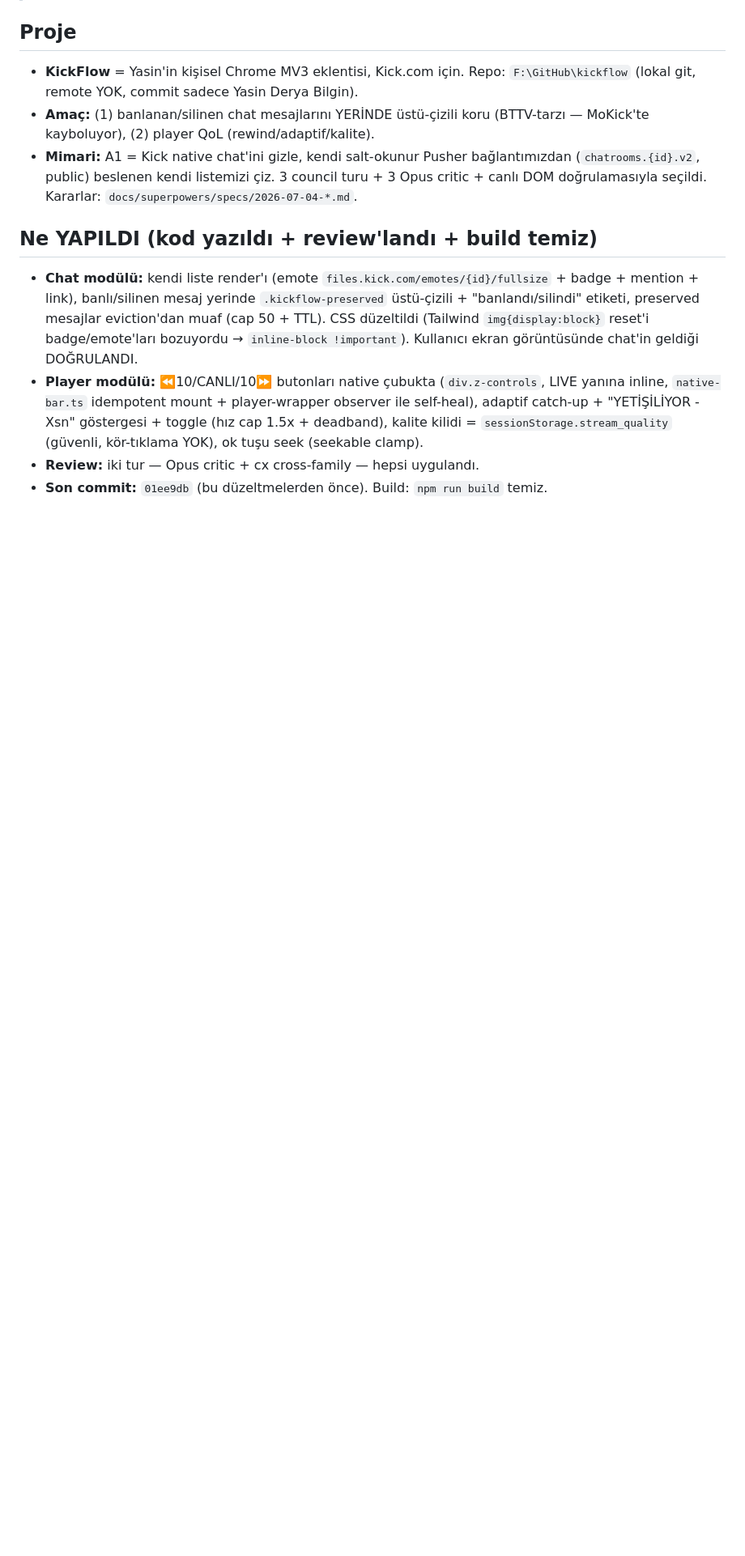
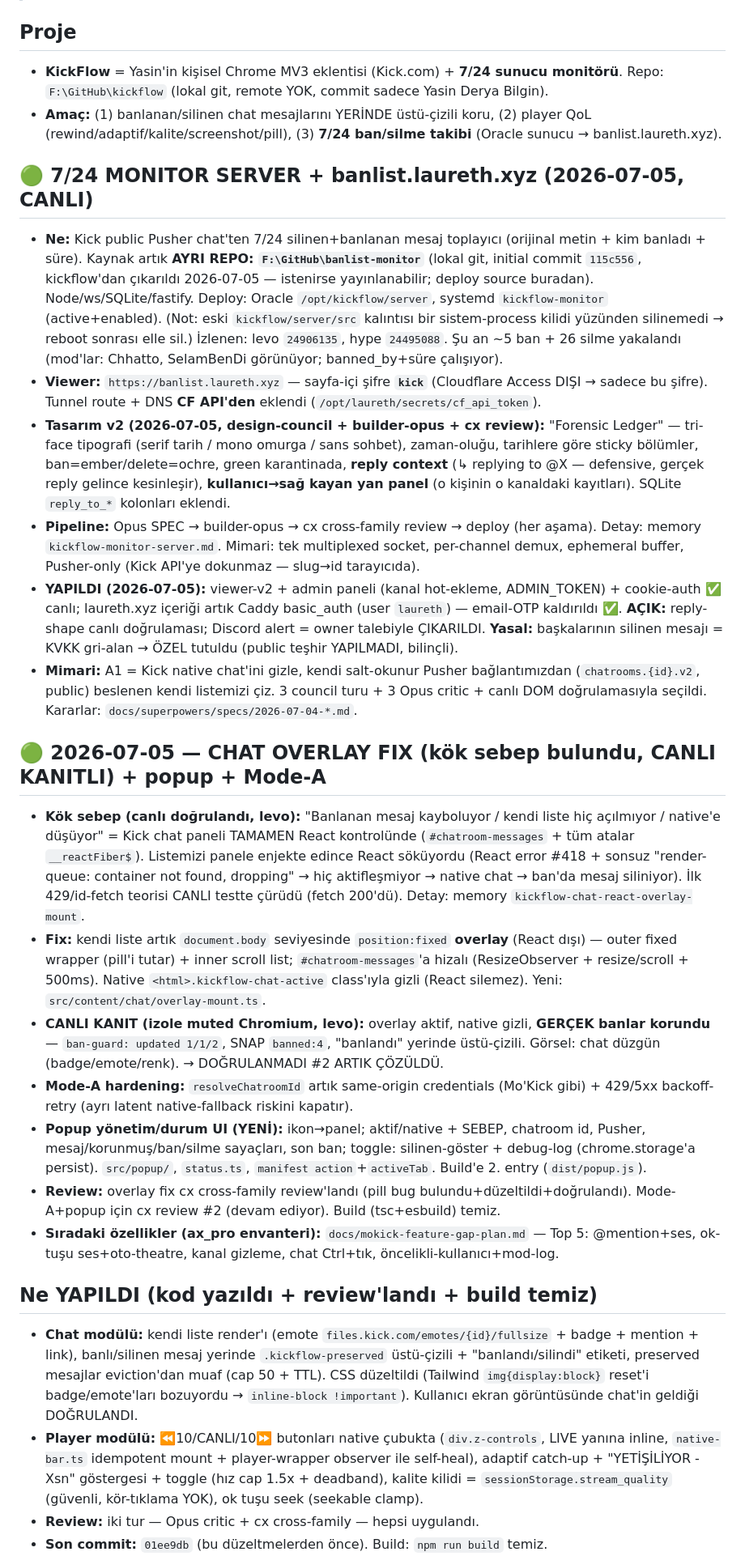
Before and after one commit to ydbilgin/kickflow, a Markdown page: CURRENT_STATUS.md, the part around one of its changes. Shown at 81% size. GitHub-like rendering; blank space fills up the shorter version.

```diff
--- a/CURRENT_STATUS.md
+++ b/CURRENT_STATUS.md
@@ -5,8 +5,24 @@
 
 ## Proje
-- **KickFlow** = Yasin'in kişisel Chrome MV3 eklentisi, Kick.com için. Repo: `F:\GitHub\kickflow` (lokal git, remote YOK, commit sadece Yasin Derya Bilgin).
-- **Amaç:** (1) banlanan/silinen chat mesajlarını YERİNDE üstü-çizili koru (BTTV-tarzı — MoKick'te kayboluyor), (2) player QoL (rewind/adaptif/kalite).
+- **KickFlow** = Yasin'in kişisel Chrome MV3 eklentisi (Kick.com) + **7/24 sunucu monitörü**. Repo: `F:\GitHub\kickflow` (lokal git, remote YOK, commit sadece Yasin Derya Bilgin).
+- **Amaç:** (1) banlanan/silinen chat mesajlarını YERİNDE üstü-çizili koru, (2) player QoL (rewind/adaptif/kalite/screenshot/pill), (3) **7/24 ban/silme takibi** (Oracle sunucu → banlist.laureth.xyz).
+
+## 🟢 7/24 MONITOR SERVER + banlist.laureth.xyz (2026-07-05, CANLI)
+- **Ne:** Kick public Pusher chat'ten 7/24 silinen+banlanan mesaj toplayıcı (orijinal metin + kim banladı + süre). Kaynak artık **AYRI REPO: `F:\GitHub\banlist-monitor`** (lokal git, initial commit `115c556`, kickflow'dan çıkarıldı 2026-07-05 — istenirse yayınlanabilir; deploy source buradan). Node/ws/SQLite/fastify. Deploy: Oracle `/opt/kickflow/server`, systemd `kickflow-monitor` (active+enabled). (Not: eski `kickflow/server/src` kalıntısı bir sistem-process kilidi yüzünden silinemedi → reboot sonrası elle sil.) İzlenen: levo `24906135`, hype `24495088`. Şu an ~5 ban + 26 silme yakalandı (mod'lar: Chhatto, SelamBenDi görünüyor; banned_by+süre çalışıyor).
+- **Viewer:** `https://banlist.laureth.xyz` — sayfa-içi şifre **`kick`** (Cloudflare Access DIŞI → sadece bu şifre). Tunnel route + DNS **CF API'den** eklendi (`/opt/laureth/secrets/cf_api_token`).
+- **Tasarım v2 (2026-07-05, design-council + builder-opus + cx review):** "Forensic Ledger" — tri-face tipografi (serif tarih / mono omurga / sans sohbet), zaman-oluğu, tarihlere göre sticky bölümler, ban=ember/delete=ochre, green karantinada, **reply context** (↳ replying to @X — defensive, gerçek reply gelince kesinleşir), **kullanıcı→sağ kayan yan panel** (o kişinin o kanaldaki kayıtları). SQLite `reply_to_*` kolonları eklendi.
+- **Pipeline:** Opus SPEC → builder-opus → cx cross-family review → deploy (her aşama). Detay: memory `kickflow-monitor-server.md`. Mimari: tek multiplexed socket, per-channel demux, ephemeral buffer, Pusher-only (Kick API'ye dokunmaz — slug→id tarayıcıda).
+- **YAPILDI (2026-07-05):** viewer-v2 + admin paneli (kanal hot-ekleme, ADMIN_TOKEN) + cookie-auth ✅ canlı; laureth.xyz içeriği artık Caddy basic_auth (user `laureth`) — email-OTP kaldırıldı ✅. **AÇIK:** reply-shape canlı doğrulaması; Discord alert = owner talebiyle ÇIKARILDI. **Yasal:** başkalarının silinen mesajı = KVKK gri-alan → ÖZEL tutuldu (public teşhir YAPILMADI, bilinçli).
 - **Mimari:** A1 = Kick native chat'ini gizle, kendi salt-okunur Pusher bağlantımızdan (`chatrooms.{id}.v2`, public) beslenen kendi listemizi çiz. 3 council turu + 3 Opus critic + canlı DOM doğrulamasıyla seçildi. Kararlar: `docs/superpowers/specs/2026-07-04-*.md`.
+
+## 🟢 2026-07-05 — CHAT OVERLAY FIX (kök sebep bulundu, CANLI KANITLI) + popup + Mode-A
+- **Kök sebep (canlı doğrulandı, levo):** "Banlanan mesaj kayboluyor / kendi liste hiç açılmıyor / native'e düşüyor" = Kick chat paneli TAMAMEN React kontrolünde (`#chatroom-messages` + tüm atalar `__reactFiber$`). Listemizi panele enjekte edince React söküyordu (React error #418 + sonsuz "render-queue: container not found, dropping" → hiç aktifleşmiyor → native chat → ban'da mesaj siliniyor). İlk 429/id-fetch teorisi CANLI testte çürüdü (fetch 200'dü). Detay: memory `kickflow-chat-react-overlay-mount`.
+- **Fix:** kendi liste artık `document.body` seviyesinde `position:fixed` **overlay** (React dışı) — outer fixed wrapper (pill'i tutar) + inner scroll list; `#chatroom-messages`'a hizalı (ResizeObserver + resize/scroll + 500ms). Native `<html>.kickflow-chat-active` class'ıyla gizli (React silemez). Yeni: `src/content/chat/overlay-mount.ts`.
+- **CANLI KANIT (izole muted Chromium, levo):** overlay aktif, native gizli, **GERÇEK banlar korundu** — `ban-guard: updated 1/1/2`, SNAP `banned:4`, "banlandı" yerinde üstü-çizili. Görsel: chat düzgün (badge/emote/renk). → DOĞRULANMADI #2 ARTIK ÇÖZÜLDÜ.
+- **Mode-A hardening:** `resolveChatroomId` artık same-origin credentials (Mo'Kick gibi) + 429/5xx backoff-retry (ayrı latent native-fallback riskini kapatır).
+- **Popup yönetim/durum UI (YENİ):** ikon→panel; aktif/native + SEBEP, chatroom id, Pusher, mesaj/korunmuş/ban/silme sayaçları, son ban; toggle: silinen-göster + debug-log (chrome.storage'a persist). `src/popup/`, `status.ts`, `manifest action`+`activeTab`. Build'e 2. entry (`dist/popup.js`).
+- **Review:** overlay fix cx cross-family review'landı (pill bug bulundu+düzeltildi+doğrulandı). Mode-A+popup için cx review #2 (devam ediyor). Build (tsc+esbuild) temiz.
+- **Sıradaki özellikler (ax_pro envanteri):** `docs/mokick-feature-gap-plan.md` — Top 5: @mention+ses, ok-tuşu ses+oto-theatre, kanal gizleme, chat Ctrl+tık, öncelikli-kullanıcı+mod-log.
 
 ## Ne YAPILDI (kod yazıldı + review'landı + build temiz)
 - **Chat modülü:** kendi liste render'ı (emote `files.kick.com/emotes/{id}/fullsize` + badge + mention + link), banlı/silinen mesaj yerinde `.kickflow-preserved` üstü-çizili + "banlandı/silindi" etiketi, preserved mesajlar eviction'dan muaf (cap 50 + TTL). CSS düzeltildi (Tailwind `img{display:block}` reset'i badge/emote'ları bozuyordu → `inline-block !important`). Kullanıcı ekran görüntüsünde chat'in geldiği DOĞRULANDI.
```
Also changed, not shown: other parts of CURRENT_STATUS.md (+2 -2 lines), docs/mokick-feature-gap-plan.md (added, +44 -0 lines).
